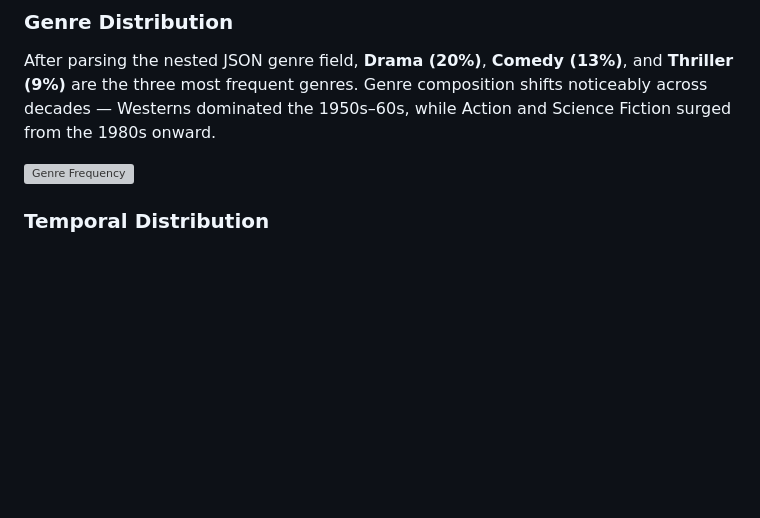
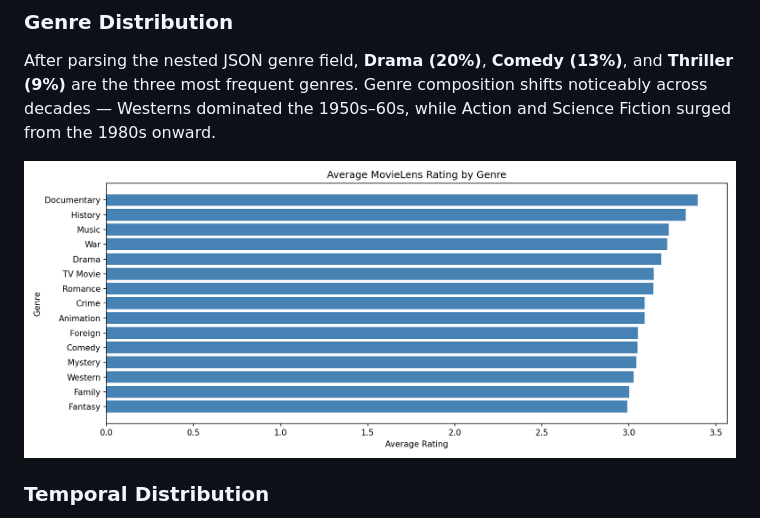
Before and after one commit to com-480-data-visualization/com-480-project-XLB, a Markdown page: README.md, the part around the change. Rendered like a GitHub page; blank space fills up the shorter version; grey boxes are pictures that could not be loaded.

```diff
--- a/README.md
+++ b/README.md
@@ -99,7 +99,7 @@ The core file `movies_metadata.csv` contains **45,466 entries** and 24 columns.
 ### Genre Distribution
 After parsing the nested JSON genre field, **Drama (20%)**, **Comedy (13%)**, and **Thriller (9%)** are the three most frequent genres. Genre composition shifts noticeably across decades — Westerns dominated the 1950s–60s, while Action and Science Fiction surged from the 1980s onward.
 
-![Genre Frequency](eda/figures/genre_frequency.png)
+![Genre Frequency](eda/figures/genre_vs_rating.png)
 
 ### Temporal Distribution
 The dataset is heavily skewed toward recent decades, with over 60% of films released after 1990, reflecting both the growth of the industry and increased data availability.
```
